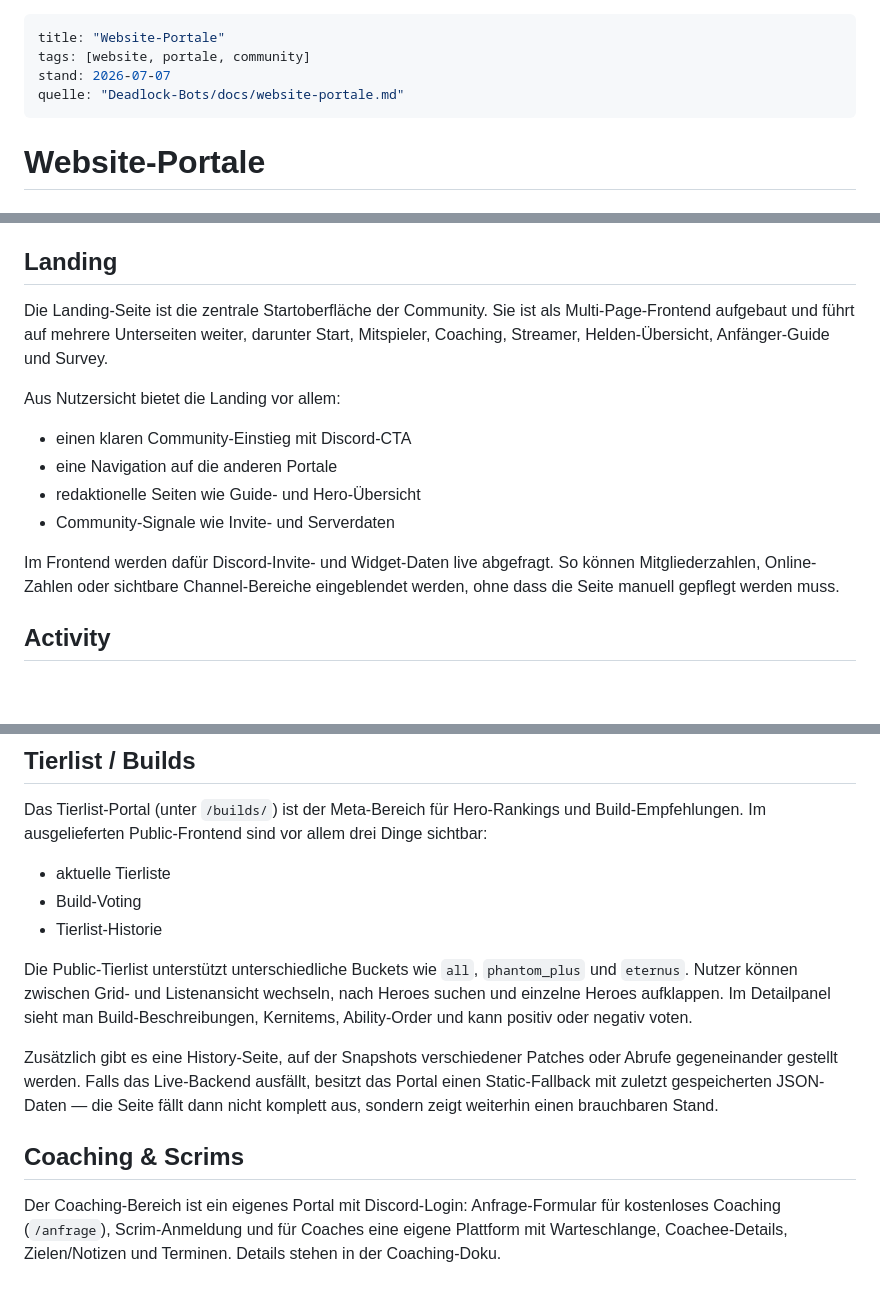
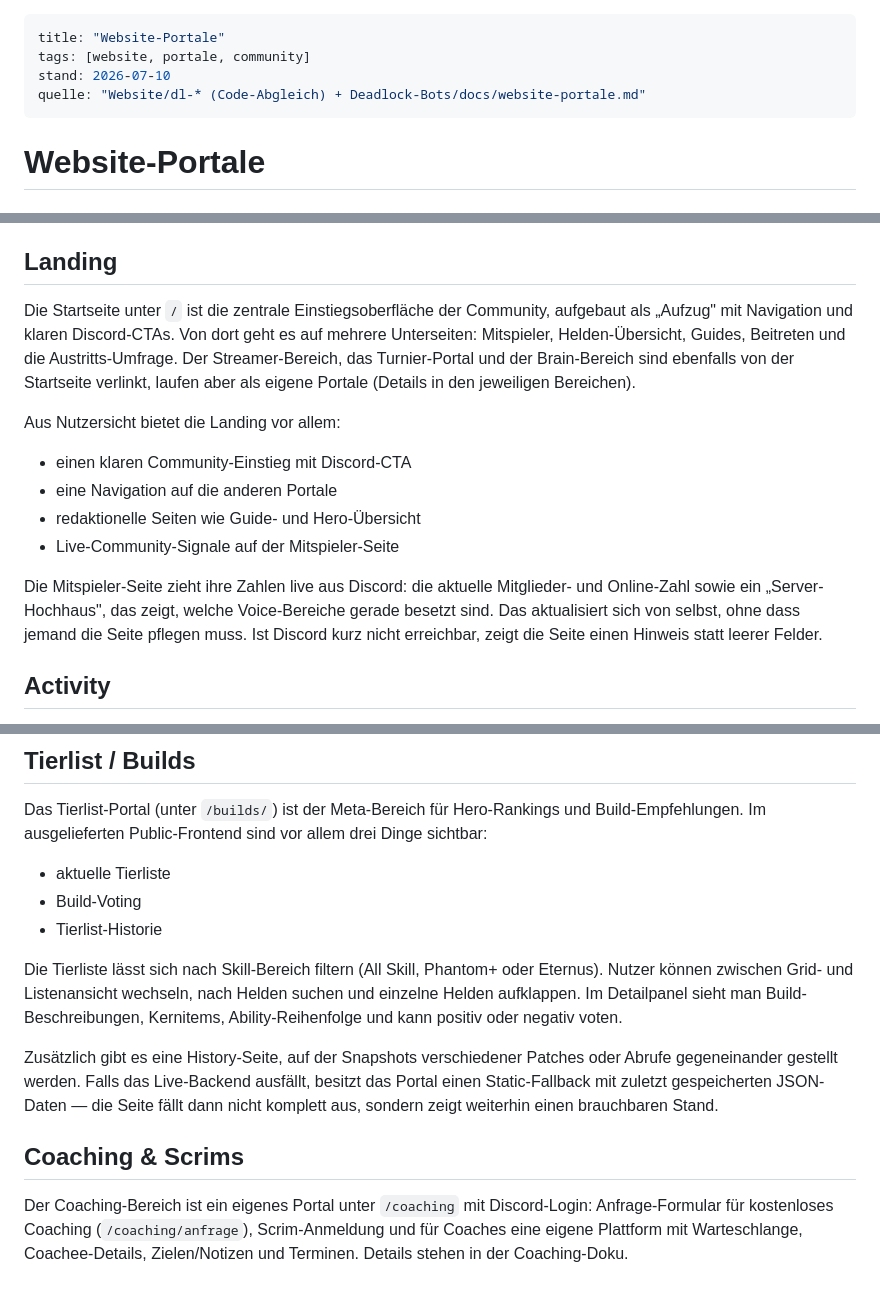
Before and after one commit to EarlySalty/Deadlock-Docs, a Markdown page: public/website/website-portale.md, 3 parts joined by grey strips. Drawn GitHub-style; blank space fills up the shorter version.

```diff
--- a/public/website/website-portale.md
+++ b/public/website/website-portale.md
@@ -1,8 +1,8 @@
 ---
 title: "Website-Portale"
 tags: [website, portale, community]
-stand: 2026-07-07
-quelle: "Deadlock-Bots/docs/website-portale.md"
+stand: 2026-07-10
+quelle: "Website/dl-* (Code-Abgleich) + Deadlock-Bots/docs/website-portale.md"
 ---
 # Website-Portale
 
@@ -10,16 +10,16 @@ quelle: "Deadlock-Bots/docs/website-portale.md"
 Die Website ist kein einzelner Monolith, sondern besteht aus mehreren klar getrennten Portalen. Für Nutzer sind vor allem diese Einstiege relevant: die Landing-Website, das Aktivitäts-Portal, das Patch-Notes-Portal, das Tierlist-/Builds-Portal und der Coaching-Bereich (inklusive Scrim-Anmeldung). Jedes Subportal löst einen anderen Teil der Community-Erfahrung ab, vom Einstieg über Statistiken bis zu Meta- und Patch-Inhalten.
 
 ## Landing
-Die Landing-Seite ist die zentrale Startoberfläche der Community. Sie ist als Multi-Page-Frontend aufgebaut und führt auf mehrere Unterseiten weiter, darunter Start, Mitspieler, Coaching, Streamer, Helden-Übersicht, Anfänger-Guide und Survey.
+Die Startseite unter `/` ist die zentrale Einstiegsoberfläche der Community, aufgebaut als „Aufzug" mit Navigation und klaren Discord-CTAs. Von dort geht es auf mehrere Unterseiten: Mitspieler, Helden-Übersicht, Guides, Beitreten und die Austritts-Umfrage. Der Streamer-Bereich, das Turnier-Portal und der Brain-Bereich sind ebenfalls von der Startseite verlinkt, laufen aber als eigene Portale (Details in den jeweiligen Bereichen).
 
 Aus Nutzersicht bietet die Landing vor allem:
 
 - einen klaren Community-Einstieg mit Discord-CTA
 - eine Navigation auf die anderen Portale
 - redaktionelle Seiten wie Guide- und Hero-Übersicht
-- Community-Signale wie Invite- und Serverdaten
+- Live-Community-Signale auf der Mitspieler-Seite
 
-Im Frontend werden dafür Discord-Invite- und Widget-Daten live abgefragt. So können Mitgliederzahlen, Online-Zahlen oder sichtbare Channel-Bereiche eingeblendet werden, ohne dass die Seite manuell gepflegt werden muss.
+Die Mitspieler-Seite zieht ihre Zahlen live aus Discord: die aktuelle Mitglieder- und Online-Zahl sowie ein „Server-Hochhaus", das zeigt, welche Voice-Bereiche gerade besetzt sind. Das aktualisiert sich von selbst, ohne dass jemand die Seite pflegen muss. Ist Discord kurz nicht erreichbar, zeigt die Seite einen Hinweis statt leerer Felder.
 
 ## Activity
 Das Aktivitäts-Portal ist der Statistikbereich. Dort gibt es mehrere Tabs für Voice, Text, Peaks und einen persönlichen Bereich. Ein Teil ist öffentlich sichtbar, der persönliche Bereich hängt am Discord-Login.
@@ -55,9 +55,9 @@ Das Tierlist-Portal (unter `/builds/`) ist der Meta-Bereich für Hero-Rankings u
 - Build-Voting
 - Tierlist-Historie
 
-Die Public-Tierlist unterstützt unterschiedliche Buckets wie `all`, `phantom_plus` und `eternus`. Nutzer können zwischen Grid- und Listenansicht wechseln, nach Heroes suchen und einzelne Heroes aufklappen. Im Detailpanel sieht man Build-Beschreibungen, Kernitems, Ability-Order und kann positiv oder negativ voten.
+Die Tierliste lässt sich nach Skill-Bereich filtern (All Skill, Phantom+ oder Eternus). Nutzer können zwischen Grid- und Listenansicht wechseln, nach Helden suchen und einzelne Helden aufklappen. Im Detailpanel sieht man Build-Beschreibungen, Kernitems, Ability-Reihenfolge und kann positiv oder negativ voten.
 
 Zusätzlich gibt es eine History-Seite, auf der Snapshots verschiedener Patches oder Abrufe gegeneinander gestellt werden. Falls das Live-Backend ausfällt, besitzt das Portal einen Static-Fallback mit zuletzt gespeicherten JSON-Daten — die Seite fällt dann nicht komplett aus, sondern zeigt weiterhin einen brauchbaren Stand.
 
 ## Coaching & Scrims
-Der Coaching-Bereich ist ein eigenes Portal mit Discord-Login: Anfrage-Formular für kostenloses Coaching (`/anfrage`), Scrim-Anmeldung und für Coaches eine eigene Plattform mit Warteschlange, Coachee-Details, Zielen/Notizen und Terminen. Details stehen in der Coaching-Doku.
+Der Coaching-Bereich ist ein eigenes Portal unter `/coaching` mit Discord-Login: Anfrage-Formular für kostenloses Coaching (`/coaching/anfrage`), Scrim-Anmeldung und für Coaches eine eigene Plattform mit Warteschlange, Coachee-Details, Zielen/Notizen und Terminen. Details stehen in der Coaching-Doku.
```
Also changed, not shown: other parts of public/website/website-portale.md (+1 -1 lines), internal/website/architektur.md (+3 -3 lines), internal/website/betrieb.md (+3 -3 lines).
